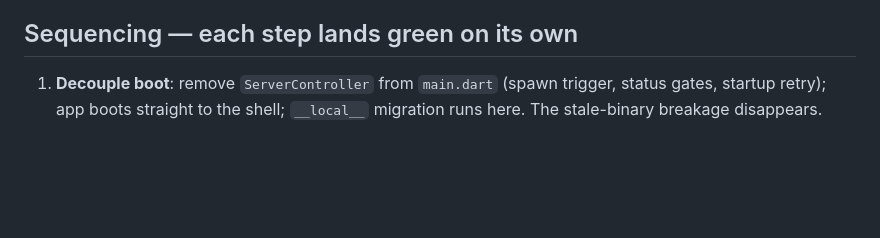
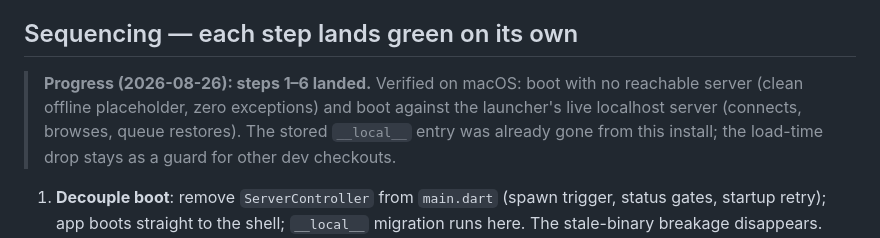
Before and after one commit to IrosTheBeggar/mstream_music, a Markdown page: DESKTOP_SERVER_REMOVAL_PLAN.md, the part around the change. Drawn GitHub-style; blank space fills up the shorter version.

```diff
--- a/DESKTOP_SERVER_REMOVAL_PLAN.md
+++ b/DESKTOP_SERVER_REMOVAL_PLAN.md
@@ -56,6 +56,12 @@ files, downloads.
 
 ## Sequencing — each step lands green on its own
 
+> **Progress (2026-08-26): steps 1–6 landed.** Verified on macOS: boot with
+> no reachable server (clean offline placeholder, zero exceptions) and boot
+> against the launcher's live localhost server (connects, browses, queue
+> restores). The stored `__local__` entry was already gone from this install;
+> the load-time drop stays as a guard for other dev checkouts.
+
 1. **Decouple boot**: remove `ServerController` from `main.dart` (spawn
    trigger, status gates, startup retry); app boots straight to the shell;
    `__local__` migration runs here. The stale-binary breakage disappears.
```
Also changed, not shown: DESKTOP_PORT_PLAN.md (+9 -0 lines).
